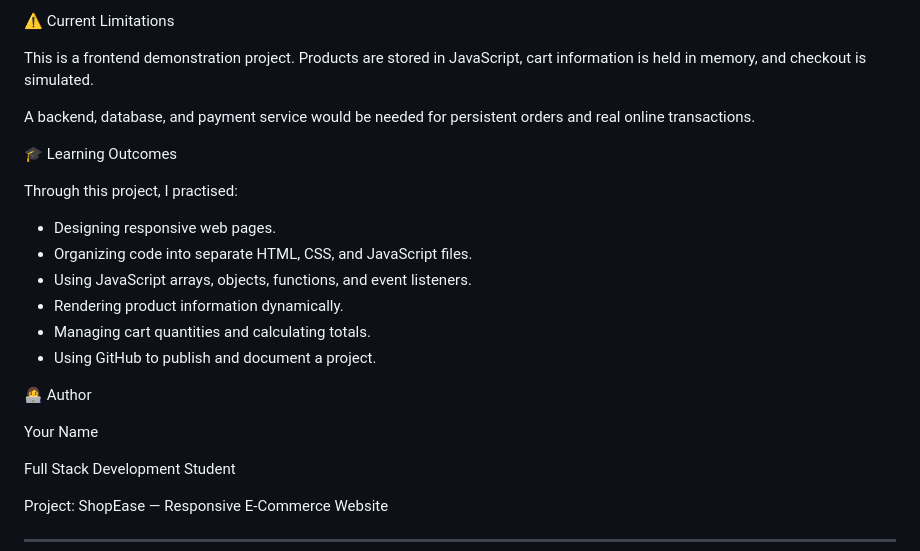
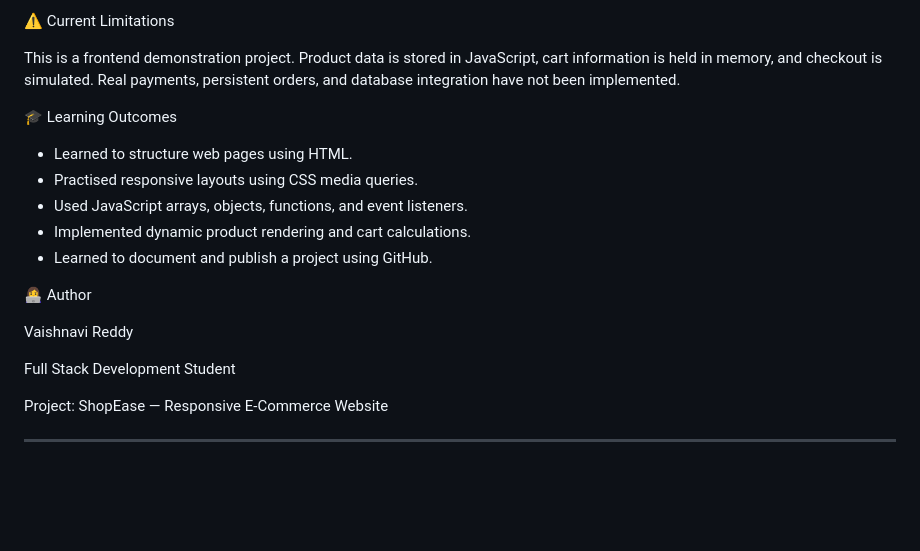
Before and after one commit to vaishnavi-reddy2399/shopease-ecommerce, a Markdown page: README.md, the part around one of its changes. GitHub-like rendering; blank space fills up the shorter version.

```diff
--- a/README.md
+++ b/README.md
@@ -102,24 +82,19 @@ The following functionality can be tested:
 
 ⚠️ Current Limitations
 
-This is a frontend demonstration project. Products are stored in JavaScript, cart information is held in memory, and checkout is simulated.
-
-A backend, database, and payment service would be needed for persistent orders and real online transactions.
+This is a frontend demonstration project. Product data is stored in JavaScript, cart information is held in memory, and checkout is simulated. Real payments, persistent orders, and database integration have not been implemented.
 
 🎓 Learning Outcomes
 
-Through this project, I practised:
-
-- Designing responsive web pages.
-- Organizing code into separate HTML, CSS, and JavaScript files.
-- Using JavaScript arrays, objects, functions, and event listeners.
-- Rendering product information dynamically.
-- Managing cart quantities and calculating totals.
-- Using GitHub to publish and document a project.
+- Learned to structure web pages using HTML.
+- Practised responsive layouts using CSS media queries.
+- Used JavaScript arrays, objects, functions, and event listeners.
+- Implemented dynamic product rendering and cart calculations.
+- Learned to document and publish a project using GitHub.
 
 👩‍💻 Author
 
-Your Name
+Vaishnavi Reddy
 
 Full Stack Development Student
 
```
Also changed, not shown: other parts of README.md (+46 -66 lines).
